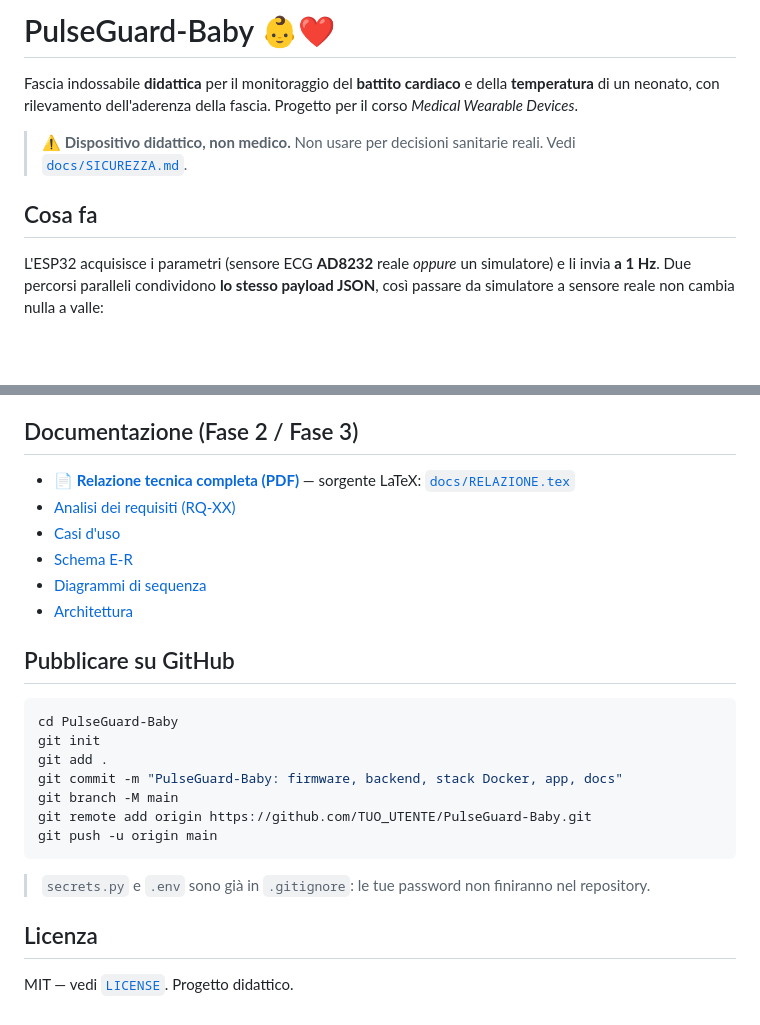
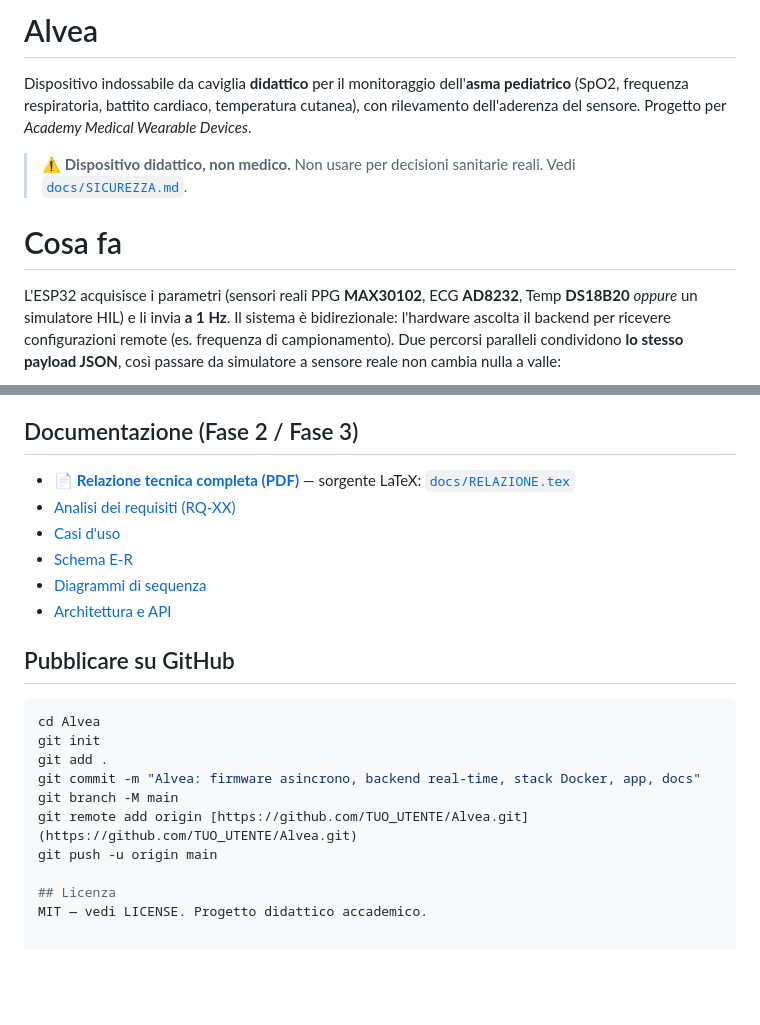
Before and after one commit to acrisci05/Alvea, a Markdown page: README.md, 2 parts joined by grey strips. Rendered like a GitHub page; blank space fills up the shorter version.

````diff
--- a/README.md
+++ b/README.md
@@ -1,18 +1,19 @@
-# PulseGuard-Baby 👶❤️
+# Alvea
 
-Fascia indossabile **didattica** per il monitoraggio del **battito cardiaco** e
-della **temperatura** di un neonato, con rilevamento dell'aderenza della fascia.
-Progetto per il corso *Medical Wearable Devices*.
+Dispositivo indossabile da caviglia **didattico** per il monitoraggio dell'**asma pediatrico** (SpO2, frequenza respiratoria, battito cardiaco, temperatura cutanea),
+con rilevamento dell'aderenza del sensore.
+Progetto per *Academy Medical Wearable Devices*.
 
 > ⚠️ **Dispositivo didattico, non medico.** Non usare per decisioni sanitarie
 > reali. Vedi [`docs/SICUREZZA.md`](docs/SICUREZZA.md).
 
-## Cosa fa
 
-L'ESP32 acquisisce i parametri (sensore ECG **AD8232** reale *oppure* un
-simulatore) e li invia **a 1 Hz**. Due percorsi paralleli condividono **lo stesso
-payload JSON**, così passare da simulatore a sensore reale non cambia nulla a
-valle:
+# Cosa fa
+
+L'ESP32 acquisisce i parametri (sensori reali PPG **MAX30102**, ECG **AD8232**, Temp **DS18B20** *oppure* un simulatore HIL) e li invia **a 1 Hz**. Il sistema è bidirezionale: l'hardware ascolta
+il backend per ricevere configurazioni remote (es. frequenza di campionamento). Due percorsi
+paralleli condividono **lo stesso payload JSON**, così passare da simulatore a sensore reale non
+cambia nulla a valle:
 
 ```mermaid
 flowchart LR
@@ -103,27 +105,23 @@ Imposta `API_URL` in `mobile/src/config.js` con l'IP del PC. Dettagli in
 
 ## Documentazione (Fase 2 / Fase 3)
 
-- 📄 **[Relazione tecnica completa (PDF)](docs/RELAZIONE.pdf)** — sorgente LaTeX: [`docs/RELAZIONE.tex`](docs/RELAZIONE.tex)
-- [Analisi dei requisiti (RQ-XX)](docs/01-analisi-requisiti.md)
-- [Casi d'uso](docs/02-use-case.md)
-- [Schema E-R](docs/03-er-schema.md)
-- [Diagrammi di sequenza](docs/04-sequence.md)
-- [Architettura](docs/05-architettura.md)
+* 📄 **[Relazione tecnica completa (PDF)](docs/RELAZIONE.pdf)** — sorgente LaTeX: [`docs/RELAZIONE.tex`](docs/RELAZIONE.tex)
+* [Analisi dei requisiti (RQ-XX)](docs/01-analisi-requisiti.md)
+* [Casi d'uso](docs/02-use-case.md)
+* [Schema E-R](docs/03-er-schema.md)
+* [Diagrammi di sequenza](docs/04-sequence.md)
+* [Architettura e API](docs/05-architettura.md)
 
 ## Pubblicare su GitHub
 
 ```bash
-cd PulseGuard-Baby
+cd Alvea
 git init
 git add .
-git commit -m "PulseGuard-Baby: firmware, backend, stack Docker, app, docs"
+git commit -m "Alvea: firmware asincrono, backend real-time, stack Docker, app, docs"
 git branch -M main
-git remote add origin https://github.com/TUO_UTENTE/PulseGuard-Baby.git
+git remote add origin [https://github.com/TUO_UTENTE/Alvea.git](https://github.com/TUO_UTENTE/Alvea.git)
 git push -u origin main
-```
-> `secrets.py` e `.env` sono già in `.gitignore`: le tue password non finiranno
-> nel repository.
 
 ## Licenza
-
-MIT — vedi [`LICENSE`](LICENSE). Progetto didattico.
+MIT — vedi LICENSE. Progetto didattico accademico.
````
Also changed, not shown: other parts of README.md (+51 -50 lines).
